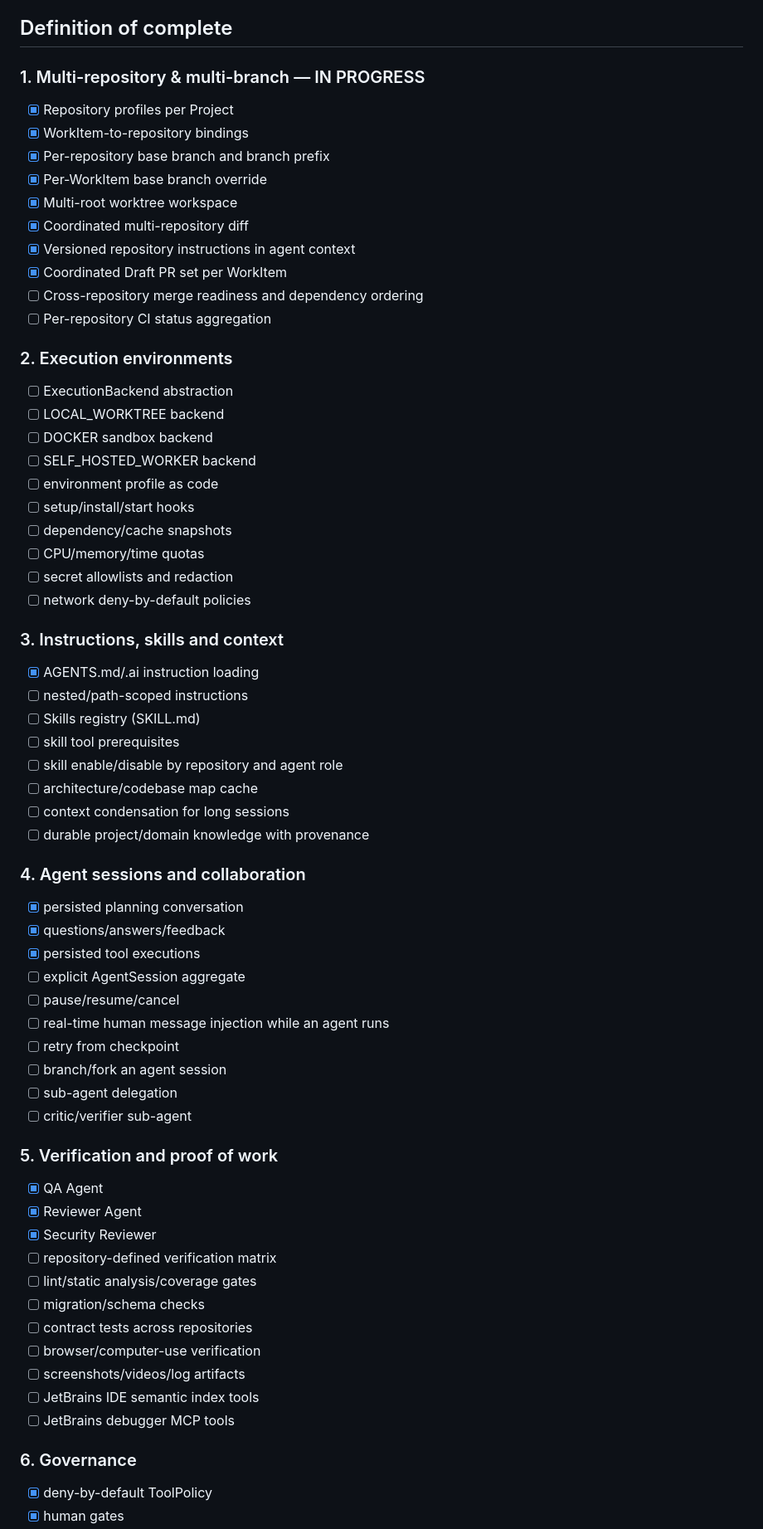
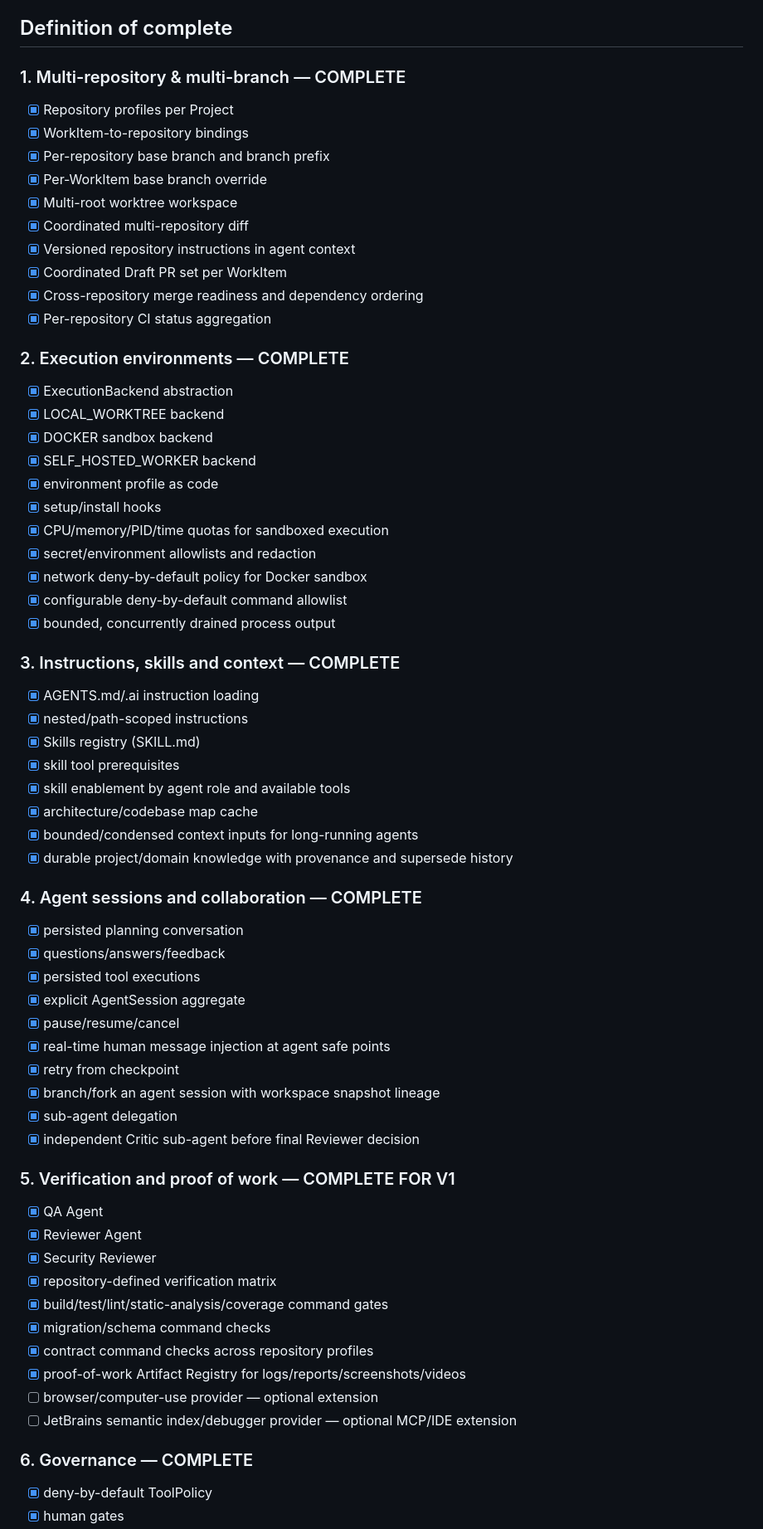
Before and after one commit to WandersonM/ai-dev-orchestrator, a Markdown page: docs/MARKET_PARITY_ROADMAP.md, the part around one of its changes. Shown at 83% size. Drawn GitHub-style.

```diff
--- a/docs/MARKET_PARITY_ROADMAP.md
+++ b/docs/MARKET_PARITY_ROADMAP.md
@@ -157,7 +28,7 @@ frontend
 
 ## Definition of complete
 
-### 1. Multi-repository & multi-branch — IN PROGRESS
+### 1. Multi-repository & multi-branch — COMPLETE
 - [x] Repository profiles per Project
 - [x] WorkItem-to-repository bindings
 - [x] Per-repository base branch and branch prefix
@@ -166,56 +37,56 @@ frontend
 - [x] Coordinated multi-repository diff
 - [x] Versioned repository instructions in agent context
 - [x] Coordinated Draft PR set per WorkItem
-- [ ] Cross-repository merge readiness and dependency ordering
-- [ ] Per-repository CI status aggregation
+- [x] Cross-repository merge readiness and dependency ordering
+- [x] Per-repository CI status aggregation
 
-### 2. Execution environments
-- [ ] ExecutionBackend abstraction
-- [ ] LOCAL_WORKTREE backend
-- [ ] DOCKER sandbox backend
-- [ ] SELF_HOSTED_WORKER backend
-- [ ] environment profile as code
-- [ ] setup/install/start hooks
-- [ ] dependency/cache snapshots
-- [ ] CPU/memory/time quotas
-- [ ] secret allowlists and redaction
-- [ ] network deny-by-default policies
+### 2. Execution environments — COMPLETE
+- [x] ExecutionBackend abstraction
+- [x] LOCAL_WORKTREE backend
+- [x] DOCKER sandbox backend
+- [x] SELF_HOSTED_WORKER backend
+- [x] environment profile as code
+- [x] setup/install hooks
+- [x] CPU/memory/PID/time quotas for sandboxed execution
+- [x] secret/environment allowlists and redaction
+- [x] network deny-by-default policy for Docker sandbox
+- [x] configurable deny-by-default command allowlist
+- [x] bounded, concurrently drained process output
 
-### 3. Instructions, skills and context
+### 3. Instructions, skills and context — COMPLETE
 - [x] AGENTS.md/.ai instruction loading
-- [ ] nested/path-scoped instructions
-- [ ] Skills registry (SKILL.md)
-- [ ] skill tool prerequisites
-- [ ] skill enable/disable by repository and agent role
-- [ ] architecture/codebase map cache
-- [ ] context condensation for long sessions
-- [ ] durable project/domain knowledge with provenance
+- [x] nested/path-scoped instructions
+- [x] Skills registry (SKILL.md)
+- [x] skill tool prerequisites
+- [x] skill enablement by agent role and available tools
+- [x] architecture/codebase map cache
+- [x] bounded/condensed context inputs for long-running agents
+- [x] durable project/domain knowledge with provenance and supersede history
 
-### 4. Agent sessions and collaboration
+### 4. Agent sessions and collaboration — COMPLETE
 - [x] persisted planning conversation
 - [x] questions/answers/feedback
 - [x] persisted tool executions
-- [ ] explicit AgentSession aggregate
-- [ ] pause/resume/cancel
-- [ ] real-time human message injection while an agent runs
-- [ ] retry from checkpoint
-- [ ] branch/fork an agent session
-- [ ] sub-agent delegation
-- [ ] critic/verifier sub-agent
+- [x] explicit AgentSession aggregate
+- [x] pause/resume/cancel
+- [x] real-time human message injection at agent safe points
+- [x] retry from checkpoint
+- [x] branch/fork an agent session with workspace snapshot lineage
+- [x] sub-agent delegation
+- [x] independent Critic sub-agent before final Reviewer decision
 
-### 5. Verification and proof of work
+### 5. Verification and proof of work — COMPLETE FOR V1
 - [x] QA Agent
 - [x] Reviewer Agent
 - [x] Security Reviewer
-- [ ] repository-defined verification matrix
-- [ ] lint/static analysis/coverage gates
-- [ ] migration/schema checks
-- [ ] contract tests across repositories
-- [ ] browser/computer-use verification
-- [ ] screenshots/videos/log artifacts
-- [ ] JetBrains IDE semantic index tools
-- [ ] JetBrains debugger MCP tools
+- [x] repository-defined verification matrix
+- [x] build/test/lint/static-analysis/coverage command gates
+- [x] migration/schema command checks
+- [x] contract command checks across repository profiles
+- [x] proof-of-work Artifact Registry for logs/reports/screenshots/videos
+- [ ] browser/computer-use provider — optional extension
+- [ ] JetBrains semantic index/debugger provider — optional MCP/IDE extension
 
-### 6. Governance
+### 6. Governance — COMPLETE
 - [x] deny-by-default ToolPolicy
 - [x] human gates
```
Also changed, not shown: other parts of docs/MARKET_PARITY_ROADMAP.md (+71 -185 lines).
